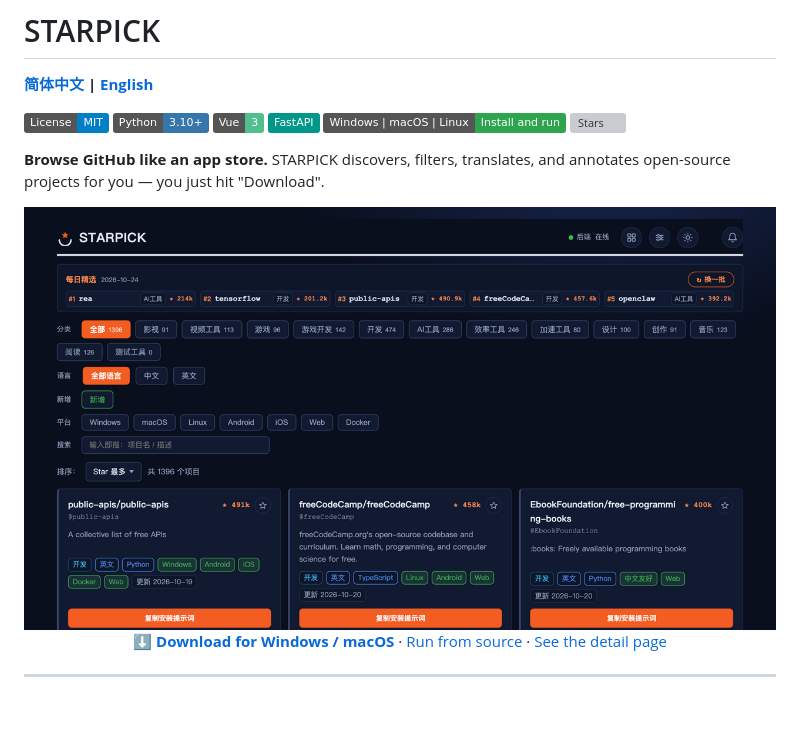
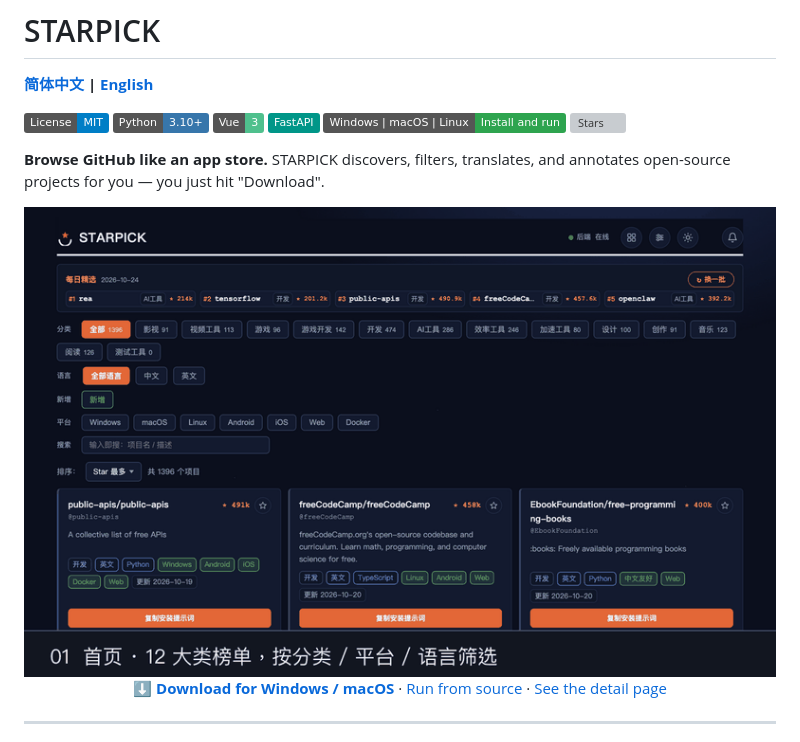
Before and after one commit to Geoff-WSX/starpick, a Markdown page: README_EN.md, the part around the change. Drawn GitHub-style; pictures changed too: docs/demo.gif (added); badges without logos; blank space fills up the shorter version; grey boxes are pictures that could not be loaded.

```diff
--- a/README_EN.md
+++ b/README_EN.md
@@ -11,7 +11,7 @@
 
 **Browse GitHub like an app store.** STARPICK discovers, filters, translates, and annotates open-source projects for you — you just hit "Download".
 
-<img src="docs/截图-首页深色.png" alt="STARPICK home: 12 categories of high-star open-source projects with category/platform/language filters" width="100%">
+<img src="docs/demo.gif" alt="STARPICK demo: home listing → in-site README → collection progress → settings" width="100%">
 
 <p align="center">
   <a href="https://github.com/Geoff-WSX/starpick/releases/latest"><b>⬇️ Download for Windows / macOS</b></a>
```
Also changed, not shown: README.md (+1 -1 lines), docs/提交文案-开源清单.md (added, +152 -0 lines).
